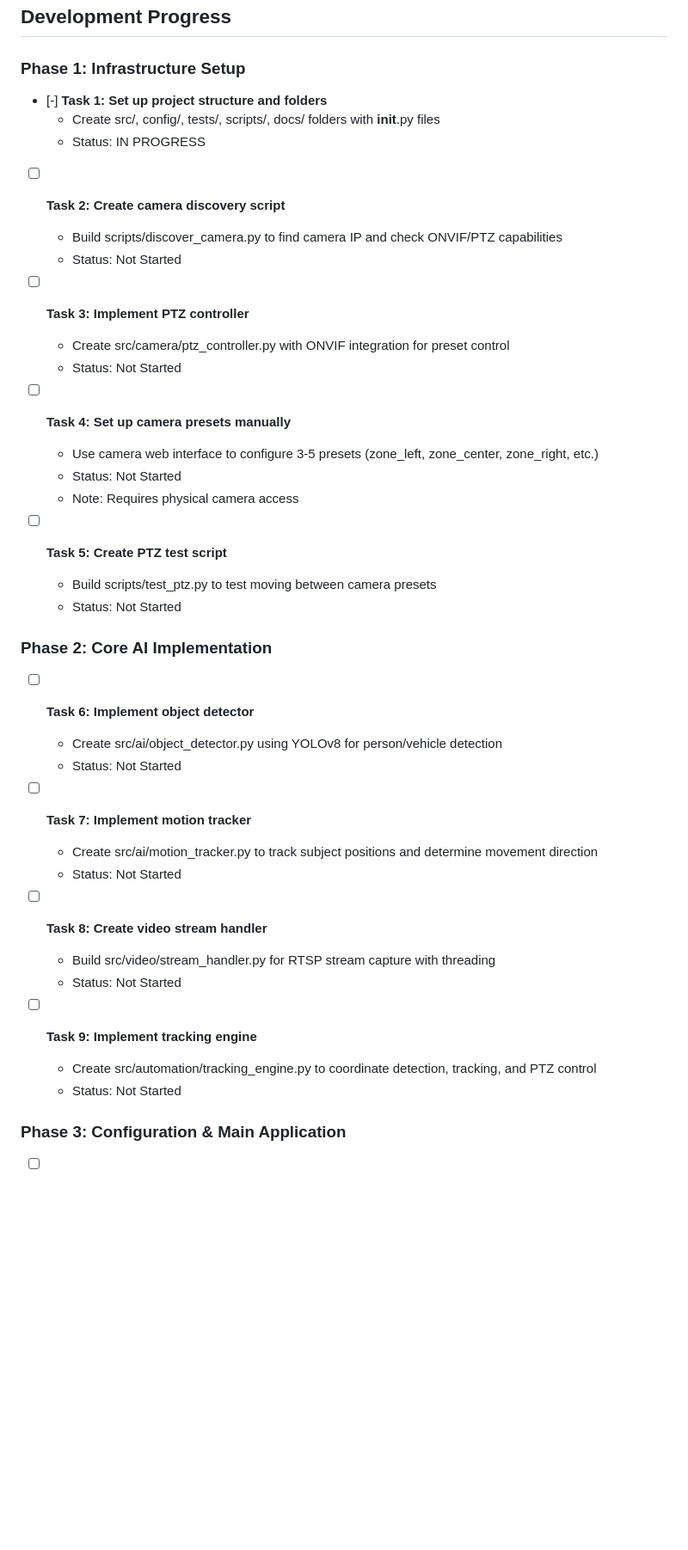
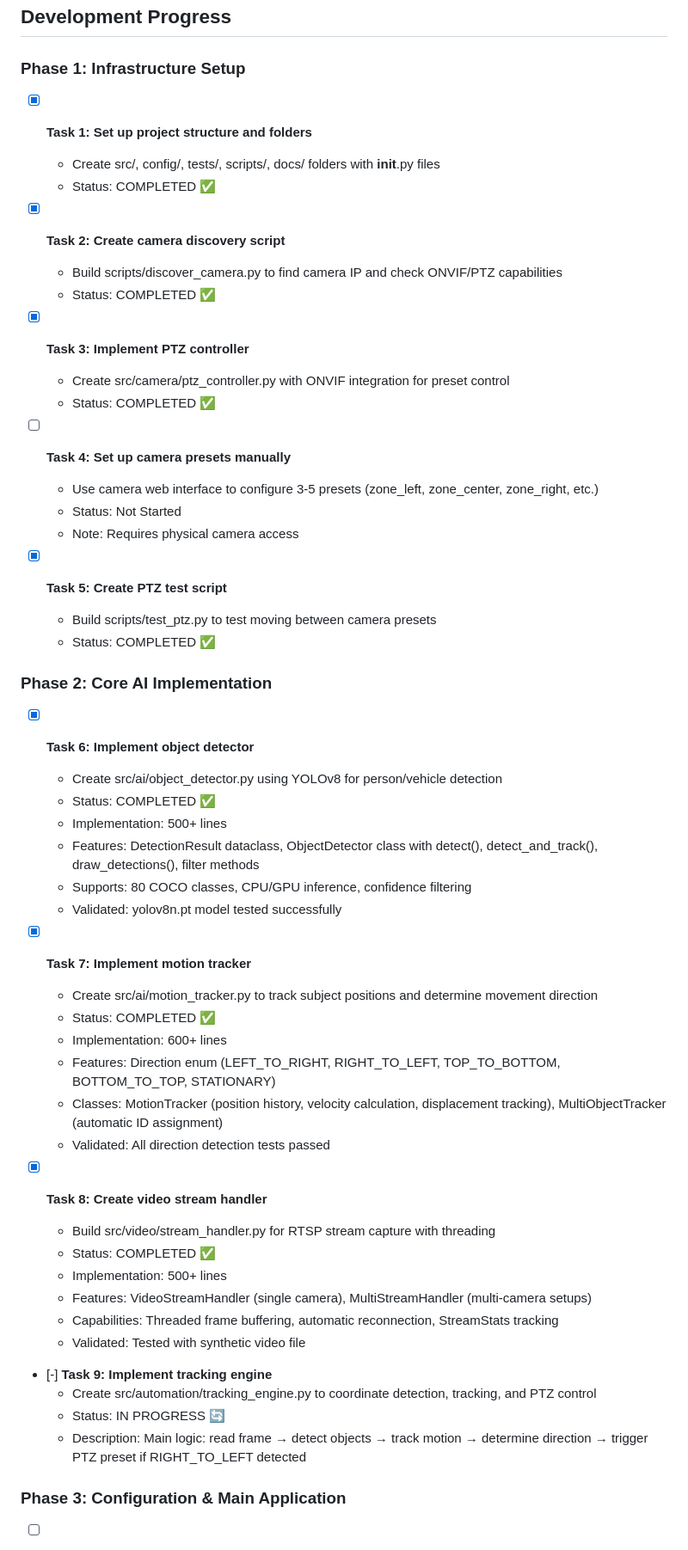
Before and after one commit to odanree/security-video-automation, a Markdown page: docs/TODO.md, the part around one of its changes. Shown at 86% size. Drawn GitHub-style; blank space fills up the shorter version.

Commit message:
docs(todo): update progress to 40% completion with Tasks 6-8 complete

```diff
--- a/docs/TODO.md
+++ b/docs/TODO.md
@@ -4,44 +4,57 @@
 
 ### Phase 1: Infrastructure Setup
 
-- [-] **Task 1: Set up project structure and folders**
+- [x] **Task 1: Set up project structure and folders**
   - Create src/, config/, tests/, scripts/, docs/ folders with __init__.py files
-  - Status: IN PROGRESS
+  - Status: COMPLETED ✅
 
-- [ ] **Task 2: Create camera discovery script**
+- [x] **Task 2: Create camera discovery script**
   - Build scripts/discover_camera.py to find camera IP and check ONVIF/PTZ capabilities
-  - Status: Not Started
+  - Status: COMPLETED ✅
 
-- [ ] **Task 3: Implement PTZ controller**
+- [x] **Task 3: Implement PTZ controller**
   - Create src/camera/ptz_controller.py with ONVIF integration for preset control
-  - Status: Not Started
+  - Status: COMPLETED ✅
 
 - [ ] **Task 4: Set up camera presets manually**
   - Use camera web interface to configure 3-5 presets (zone_left, zone_center, zone_right, etc.)
   - Status: Not Started
   - Note: Requires physical camera access
 
-- [ ] **Task 5: Create PTZ test script**
+- [x] **Task 5: Create PTZ test script**
   - Build scripts/test_ptz.py to test moving between camera presets
-  - Status: Not Started
+  - Status: COMPLETED ✅
 
 ### Phase 2: Core AI Implementation
 
-- [ ] **Task 6: Implement object detector**
+- [x] **Task 6: Implement object detector**
   - Create src/ai/object_detector.py using YOLOv8 for person/vehicle detection
-  - Status: Not Started
+  - Status: COMPLETED ✅
+  - Implementation: 500+ lines
+  - Features: DetectionResult dataclass, ObjectDetector class with detect(), detect_and_track(), draw_detections(), filter methods
+  - Supports: 80 COCO classes, CPU/GPU inference, confidence filtering
+  - Validated: yolov8n.pt model tested successfully
 
-- [ ] **Task 7: Implement motion tracker**
+- [x] **Task 7: Implement motion tracker**
   - Create src/ai/motion_tracker.py to track subject positions and determine movement direction
-  - Status: Not Started
+  - Status: COMPLETED ✅
+  - Implementation: 600+ lines
+  - Features: Direction enum (LEFT_TO_RIGHT, RIGHT_TO_LEFT, TOP_TO_BOTTOM, BOTTOM_TO_TOP, STATIONARY)
+  - Classes: MotionTracker (position history, velocity calculation, displacement tracking), MultiObjectTracker (automatic ID assignment)
+  - Validated: All direction detection tests passed
 
-- [ ] **Task 8: Create video stream handler**
+- [x] **Task 8: Create video stream handler**
   - Build src/video/stream_handler.py for RTSP stream capture with threading
-  - Status: Not Started
+  - Status: COMPLETED ✅
+  - Implementation: 500+ lines
+  - Features: VideoStreamHandler (single camera), MultiStreamHandler (multi-camera setups)
+  - Capabilities: Threaded frame buffering, automatic reconnection, StreamStats tracking
+  - Validated: Tested with synthetic video file
 
-- [ ] **Task 9: Implement tracking engine**
+- [-] **Task 9: Implement tracking engine**
   - Create src/automation/tracking_engine.py to coordinate detection, tracking, and PTZ control
-  - Status: Not Started
+  - Status: IN PROGRESS 🔄
+  - Description: Main logic: read frame → detect objects → track motion → determine direction → trigger PTZ preset if RIGHT_TO_LEFT detected
 
 ### Phase 3: Configuration & Main Application
 
```
Also changed, not shown: other parts of docs/TODO.md (+21 -6 lines).
